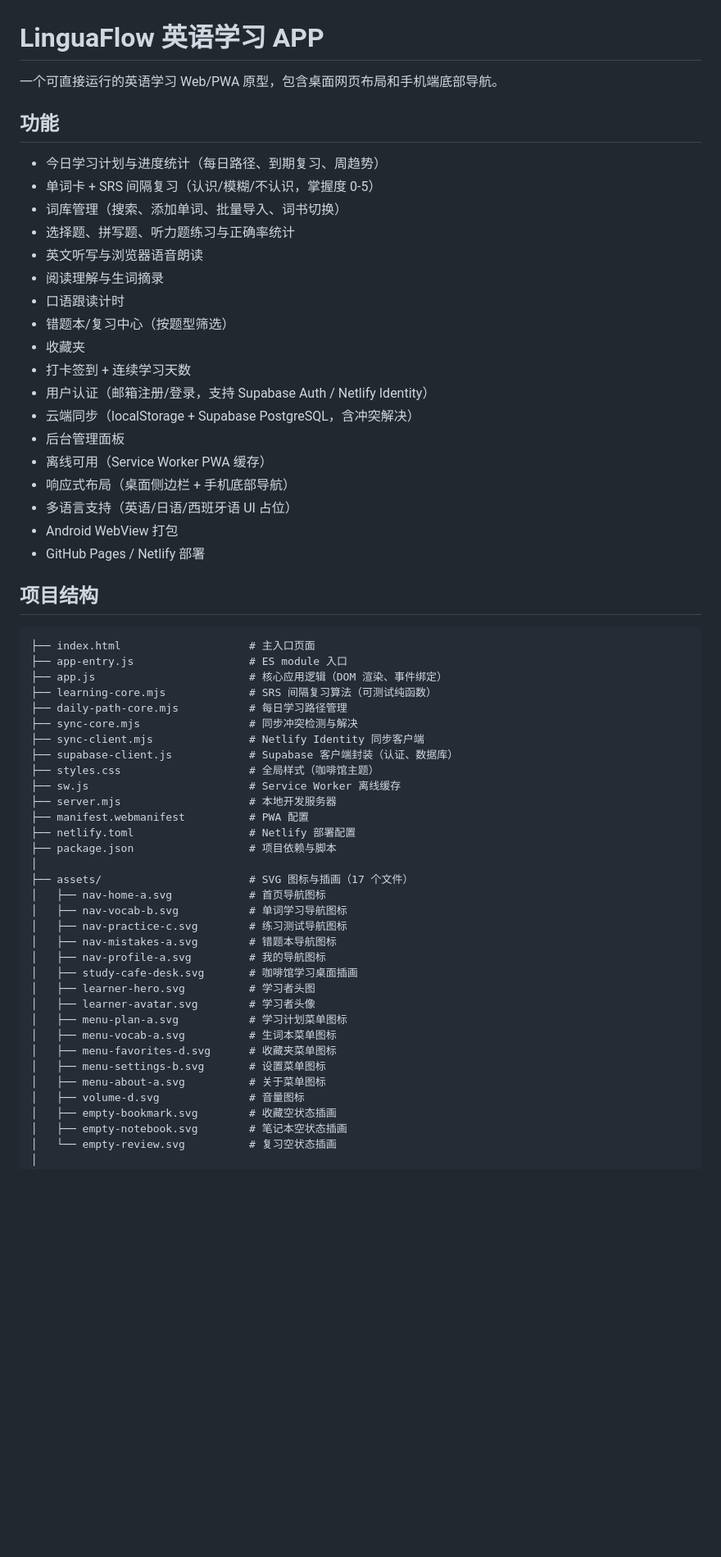
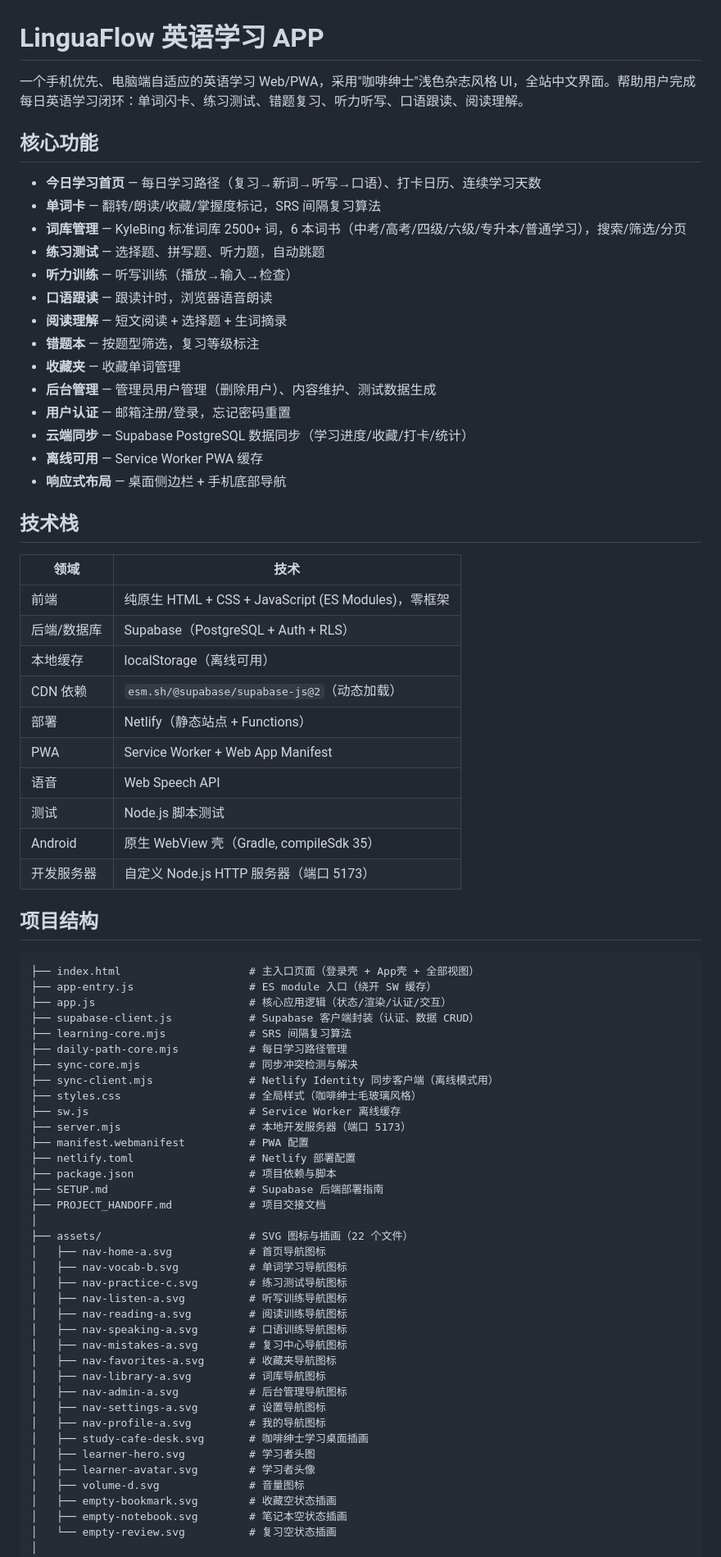
Before and after one commit to ZXT-6/linguaflow-english-app, a Markdown page: README.md, the part around one of its changes. Shown at 82% size. GitHub-like rendering; blank space fills up the shorter version.

Commit message:
docs: 更新 README.md 为最新项目状态

````diff
--- a/README.md
+++ b/README.md
@@ -1,60 +1,75 @@
 # LinguaFlow 英语学习 APP
 
-一个可直接运行的英语学习 Web/PWA 原型，包含桌面网页布局和手机端底部导航。
+一个手机优先、电脑端自适应的英语学习 Web/PWA，采用"咖啡绅士"浅色杂志风格 UI，全站中文界面。帮助用户完成每日英语学习闭环：单词闪卡、练习测试、错题复习、听力听写、口语跟读、阅读理解。
 
-## 功能
+## 核心功能
 
-- 今日学习计划与进度统计（每日路径、到期复习、周趋势）
-- 单词卡 + SRS 间隔复习（认识/模糊/不认识，掌握度 0-5）
-- 词库管理（搜索、添加单词、批量导入、词书切换）
-- 选择题、拼写题、听力题练习与正确率统计
-- 英文听写与浏览器语音朗读
-- 阅读理解与生词摘录
-- 口语跟读计时
-- 错题本/复习中心（按题型筛选）
-- 收藏夹
-- 打卡签到 + 连续学习天数
-- 用户认证（邮箱注册/登录，支持 Supabase Auth / Netlify Identity）
-- 云端同步（localStorage + Supabase PostgreSQL，含冲突解决）
-- 后台管理面板
-- 离线可用（Service Worker PWA 缓存）
-- 响应式布局（桌面侧边栏 + 手机底部导航）
-- 多语言支持（英语/日语/西班牙语 UI 占位）
-- Android WebView 打包
-- GitHub Pages / Netlify 部署
+- **今日学习首页** — 每日学习路径（复习→新词→听写→口语）、打卡日历、连续学习天数
+- **单词卡** — 翻转/朗读/收藏/掌握度标记，SRS 间隔复习算法
+- **词库管理** — KyleBing 标准词库 2500+ 词，6 本词书（中考/高考/四级/六级/专升本/普通学习），搜索/筛选/分页
+- **练习测试** — 选择题、拼写题、听力题，自动跳题
+- **听力训练** — 听写训练（播放→输入→检查）
+- **口语跟读** — 跟读计时，浏览器语音朗读
+- **阅读理解** — 短文阅读 + 选择题 + 生词摘录
+- **错题本** — 按题型筛选，复习等级标注
+- **收藏夹** — 收藏单词管理
+- **后台管理** — 管理员用户管理（删除用户）、内容维护、测试数据生成
+- **用户认证** — 邮箱注册/登录，忘记密码重置
+- **云端同步** — Supabase PostgreSQL 数据同步（学习进度/收藏/打卡/统计）
+- **离线可用** — Service Worker PWA 缓存
+- **响应式布局** — 桌面侧边栏 + 手机底部导航
+
+## 技术栈
+
+| 领域 | 技术 |
+|------|------|
+| 前端 | 纯原生 HTML + CSS + JavaScript (ES Modules)，零框架 |
+| 后端/数据库 | Supabase（PostgreSQL + Auth + RLS） |
+| 本地缓存 | localStorage（离线可用） |
+| CDN 依赖 | `esm.sh/@supabase/supabase-js@2`（动态加载） |
+| 部署 | Netlify（静态站点 + Functions） |
+| PWA | Service Worker + Web App Manifest |
+| 语音 | Web Speech API |
+| 测试 | Node.js 脚本测试 |
+| Android | 原生 WebView 壳（Gradle, compileSdk 35） |
+| 开发服务器 | 自定义 Node.js HTTP 服务器（端口 5173） |
 
 ## 项目结构
 
 ```
-├── index.html                    # 主入口页面
-├── app-entry.js                  # ES module 入口
-├── app.js                        # 核心应用逻辑（DOM 渲染、事件绑定）
-├── learning-core.mjs             # SRS 间隔复习算法（可测试纯函数）
+├── index.html                    # 主入口页面（登录壳 + App壳 + 全部视图）
+├── app-entry.js                  # ES module 入口（绕开 SW 缓存）
+├── app.js                        # 核心应用逻辑（状态/渲染/认证/交互）
+├── supabase-client.js            # Supabase 客户端封装（认证、数据 CRUD）
+├── learning-core.mjs             # SRS 间隔复习算法
 ├── daily-path-core.mjs           # 每日学习路径管理
 ├── sync-core.mjs                 # 同步冲突检测与解决
-├── sync-client.mjs               # Netlify Identity 同步客户端
-├── supabase-client.js            # Supabase 客户端封装（认证、数据库）
-├── styles.css                    # 全局样式（咖啡馆主题）
+├── sync-client.mjs               # Netlify Identity 同步客户端（离线模式用）
+├── styles.css                    # 全局样式（咖啡绅士毛玻璃风格）
 ├── sw.js                         # Service Worker 离线缓存
-├── server.mjs                    # 本地开发服务器
+├── server.mjs                    # 本地开发服务器（端口 5173）
 ├── manifest.webmanifest          # PWA 配置
 ├── netlify.toml                  # Netlify 部署配置
 ├── package.json                  # 项目依赖与脚本
+├── SETUP.md                      # Supabase 后端部署指南
+├── PROJECT_HANDOFF.md            # 项目交接文档
 │
-├── assets/                       # SVG 图标与插画（17 个文件）
+├── assets/                       # SVG 图标与插画（22 个文件）
 │   ├── nav-home-a.svg            # 首页导航图标
 │   ├── nav-vocab-b.svg           # 单词学习导航图标
 │   ├── nav-practice-c.svg        # 练习测试导航图标
-│   ├── nav-mistakes-a.svg        # 错题本导航图标
+│   ├── nav-listen-a.svg          # 听写训练导航图标
+│   ├── nav-reading-a.svg         # 阅读训练导航图标
+│   ├── nav-speaking-a.svg        # 口语训练导航图标
+│   ├── nav-mistakes-a.svg        # 复习中心导航图标
+│   ├── nav-favorites-a.svg       # 收藏夹导航图标
+│   ├── nav-library-a.svg         # 词库导航图标
+│   ├── nav-admin-a.svg           # 后台管理导航图标
+│   ├── nav-settings-a.svg        # 设置导航图标
 │   ├── nav-profile-a.svg         # 我的导航图标
-│   ├── study-cafe-desk.svg       # 咖啡馆学习桌面插画
+│   ├── study-cafe-desk.svg       # 咖啡绅士学习桌面插画
 │   ├── learner-hero.svg          # 学习者头图
 │   ├── learner-avatar.svg        # 学习者头像
-│   ├── menu-plan-a.svg           # 学习计划菜单图标
-│   ├── menu-vocab-a.svg          # 生词本菜单图标
-│   ├── menu-favorites-d.svg      # 收藏夹菜单图标
-│   ├── menu-settings-b.svg       # 设置菜单图标
-│   ├── menu-about-a.svg          # 关于菜单图标
 │   ├── volume-d.svg              # 音量图标
 │   ├── empty-bookmark.svg        # 收藏空状态插画
 │   ├── empty-notebook.svg        # 笔记本空状态插画
````
Also changed, not shown: other parts of README.md (+81 -37 lines).
